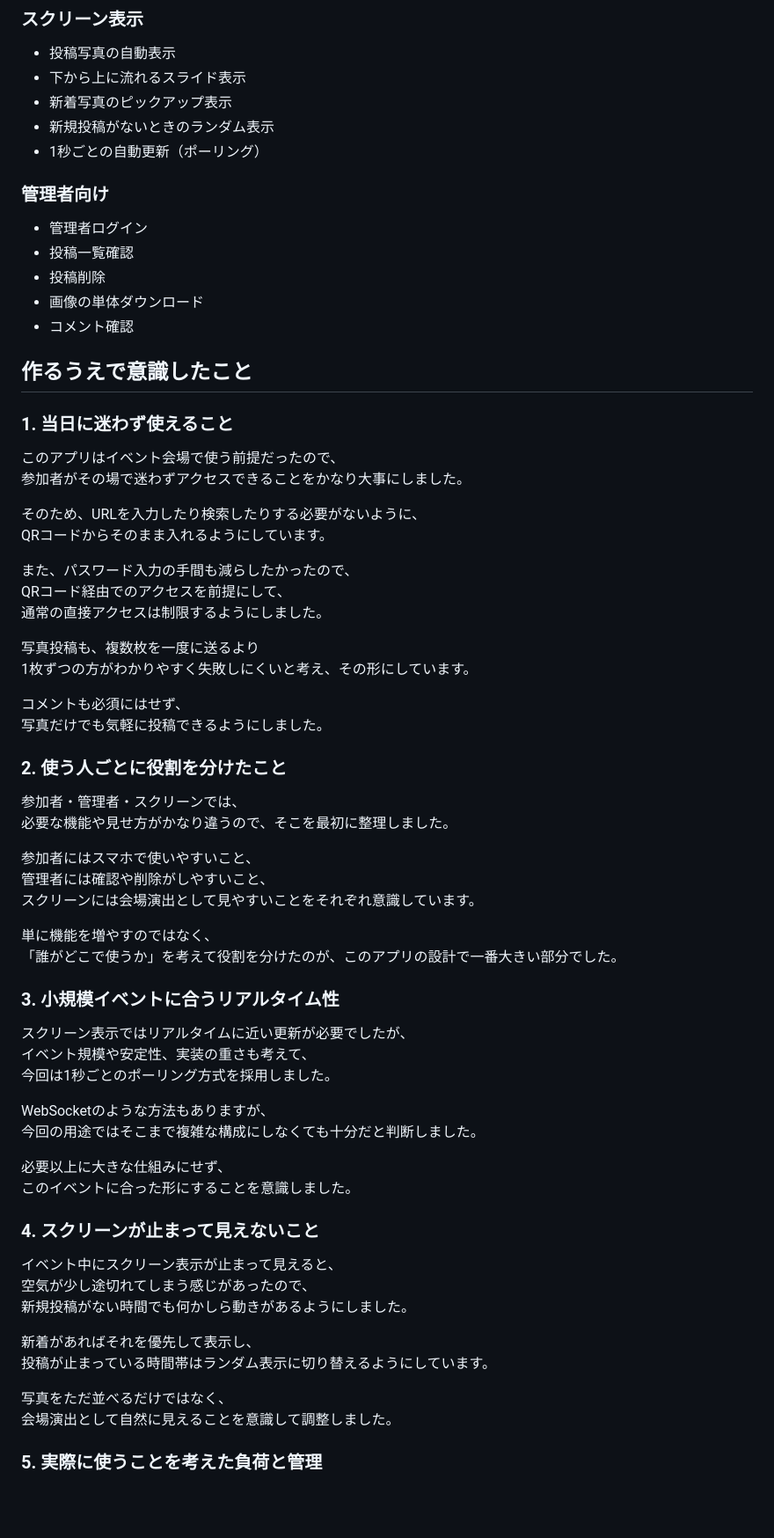
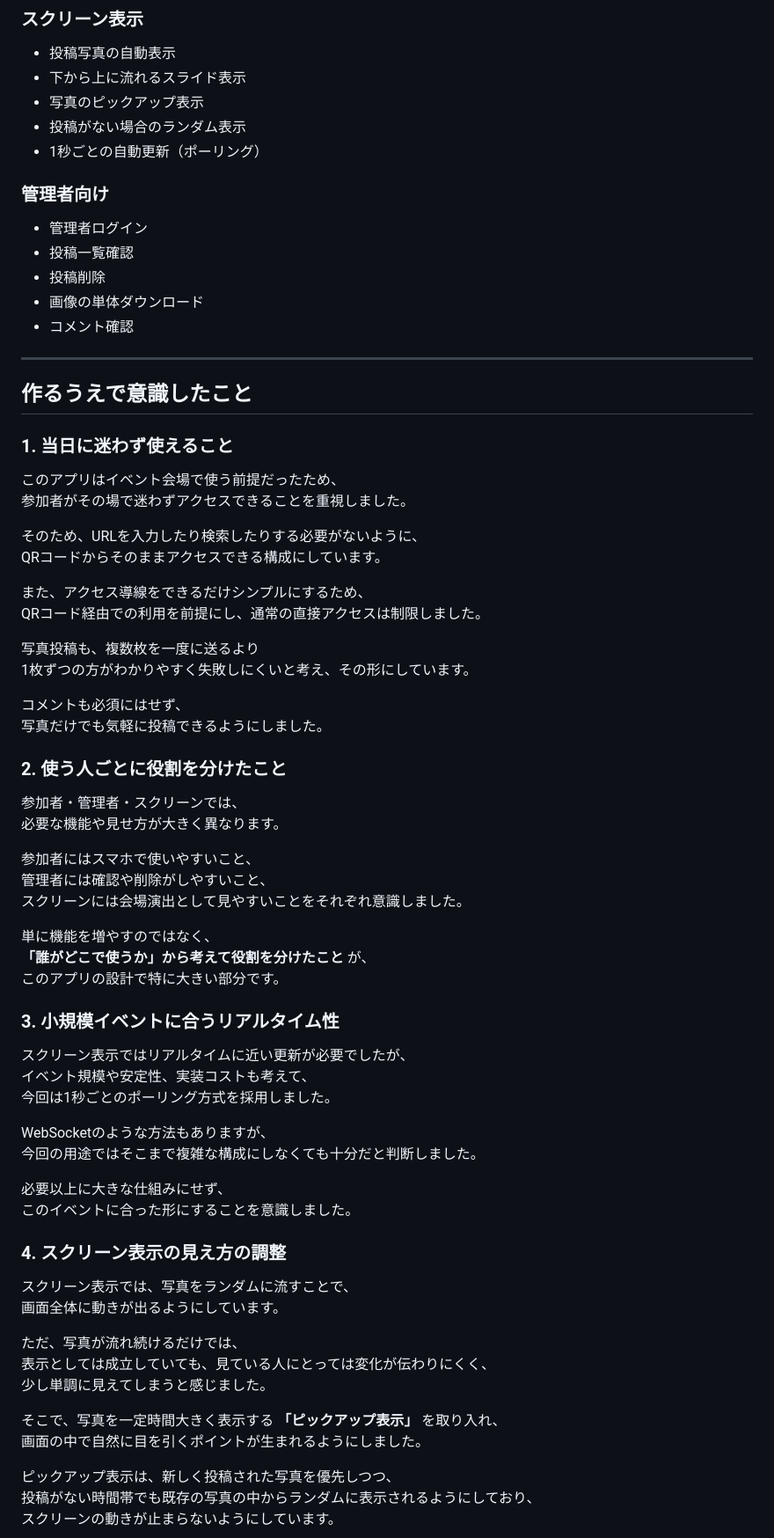
Before and after one commit to tama-git/seijinphoto_2026, a Markdown page: README.md, the part around one of its changes. Shown at 88% size. Rendered like a GitHub page; blank space fills up the shorter version.

Commit message:
README.md を更新

```diff
--- a/README.md
+++ b/README.md
@@ -56,8 +70,8 @@
 ### スクリーン表示
 - 投稿写真の自動表示
 - 下から上に流れるスライド表示
-- 新着写真のピックアップ表示
-- 新規投稿がないときのランダム表示
+- 写真のピックアップ表示
+- 投稿がない場合のランダム表示
 - 1秒ごとの自動更新（ポーリング）
 
 ### 管理者向け
@@ -67,19 +81,20 @@
 - 画像の単体ダウンロード
 - コメント確認
 
+---
+
 ## 作るうえで意識したこと
 
 ### 1. 当日に迷わず使えること
 
-このアプリはイベント会場で使う前提だったので、
-参加者がその場で迷わずアクセスできることをかなり大事にしました。
+このアプリはイベント会場で使う前提だったため、
+参加者がその場で迷わずアクセスできることを重視しました。
 
 そのため、URLを入力したり検索したりする必要がないように、
-QRコードからそのまま入れるようにしています。
+QRコードからそのままアクセスできる構成にしています。
 
-また、パスワード入力の手間も減らしたかったので、
-QRコード経由でのアクセスを前提にして、
-通常の直接アクセスは制限するようにしました。
+また、アクセス導線をできるだけシンプルにするため、
+QRコード経由での利用を前提にし、通常の直接アクセスは制限しました。
 
 写真投稿も、複数枚を一度に送るより
 1枚ずつの方がわかりやすく失敗しにくいと考え、その形にしています。
@@ -90,19 +105,20 @@ QRコード経由でのアクセスを前提にして、
 ### 2. 使う人ごとに役割を分けたこと
 
 参加者・管理者・スクリーンでは、
-必要な機能や見せ方がかなり違うので、そこを最初に整理しました。
+必要な機能や見せ方が大きく異なります。
 
 参加者にはスマホで使いやすいこと、
 管理者には確認や削除がしやすいこと、
-スクリーンには会場演出として見やすいことをそれぞれ意識しています。
+スクリーンには会場演出として見やすいことをそれぞれ意識しました。
 
 単に機能を増やすのではなく、
-「誰がどこで使うか」を考えて役割を分けたのが、このアプリの設計で一番大きい部分でした。
+**「誰がどこで使うか」から考えて役割を分けたこと** が、
+このアプリの設計で特に大きい部分です。
 
 ### 3. 小規模イベントに合うリアルタイム性
 
 スクリーン表示ではリアルタイムに近い更新が必要でしたが、
-イベント規模や安定性、実装の重さも考えて、
+イベント規模や安定性、実装コストも考えて、
 今回は1秒ごとのポーリング方式を採用しました。
 
 WebSocketのような方法もありますが、
@@ -111,17 +127,19 @@ WebSocketのような方法もありますが、
 必要以上に大きな仕組みにせず、
 このイベントに合った形にすることを意識しました。
 
-### 4. スクリーンが止まって見えないこと
+### 4. スクリーン表示の見え方の調整
 
-イベント中にスクリーン表示が止まって見えると、
-空気が少し途切れてしまう感じがあったので、
-新規投稿がない時間でも何かしら動きがあるようにしました。
+スクリーン表示では、写真をランダムに流すことで、
+画面全体に動きが出るようにしています。
 
-新着があればそれを優先して表示し、
-投稿が止まっている時間帯はランダム表示に切り替えるようにしています。
+ただ、写真が流れ続けるだけでは、
+表示としては成立していても、見ている人にとっては変化が伝わりにくく、
+少し単調に見えてしまうと感じました。
 
-写真をただ並べるだけではなく、
-会場演出として自然に見えることを意識して調整しました。
+そこで、写真を一定時間大きく表示する **「ピックアップ表示」** を取り入れ、
+画面の中で自然に目を引くポイントが生まれるようにしました。
 
-### 5. 実際に使うことを考えた負荷と管理
+ピックアップ表示は、新しく投稿された写真を優先しつつ、
+投稿がない時間帯でも既存の写真の中からランダムに表示されるようにしており、
+スクリーンの動きが止まらないようにしています。
 
```
Also changed, not shown: other parts of README.md (+78 -35 lines).
